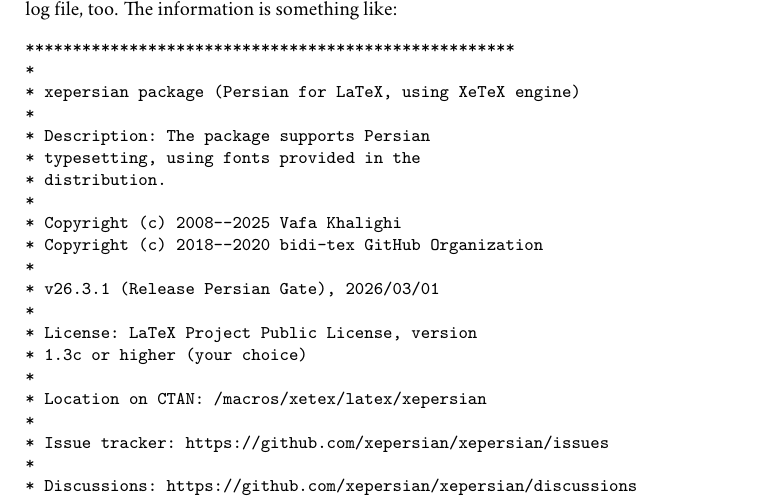
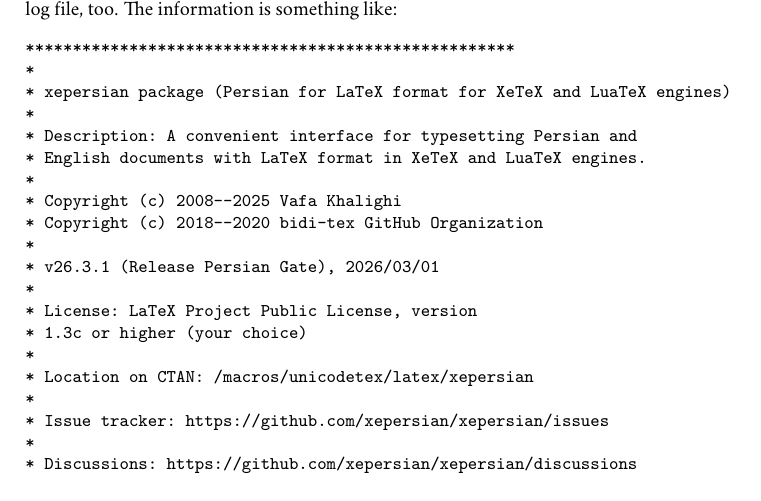
Before and after one commit to xepersian/xepersian, a LaTeX document (xepersian-doc-intro.ltx): part of page 1 of 2, cut so that both start at the same text. Compiled offline with XeLaTeX; a missing font is replaced by an installed copy or a similar font.

Commit message:
Getting ready to add support for luatex

```diff
--- a/xepersian-doc-intro.ltx
+++ b/xepersian-doc-intro.ltx
@@ -16,11 +16,10 @@
 \begin{verbatim}
 ****************************************************
 *
-* xepersian package (Persian for LaTeX, using XeTeX engine)
+* xepersian package (Persian for LaTeX format for XeTeX and LuaTeX engines)
 *
-* Description: The package supports Persian
-* typesetting, using fonts provided in the
-* distribution.
+* Description: A convenient interface for typesetting Persian and
+* English documents with LaTeX format in XeTeX and LuaTeX engines.
 *
 * Copyright (c) 2008--2025 Vafa Khalighi
 * Copyright (c) 2018--2020 bidi-tex GitHub Organization
@@ -30,7 +29,7 @@
 * License: LaTeX Project Public License, version
 * 1.3c or higher (your choice)
 *
-* Location on CTAN: /macros/xetex/latex/xepersian
+* Location on CTAN: /macros/unicodetex/latex/xepersian
 *
 * Issue tracker: https://github.com/xepersian/xepersian/issues
 *
```
Also changed, not shown: README.md, 2 other files.
